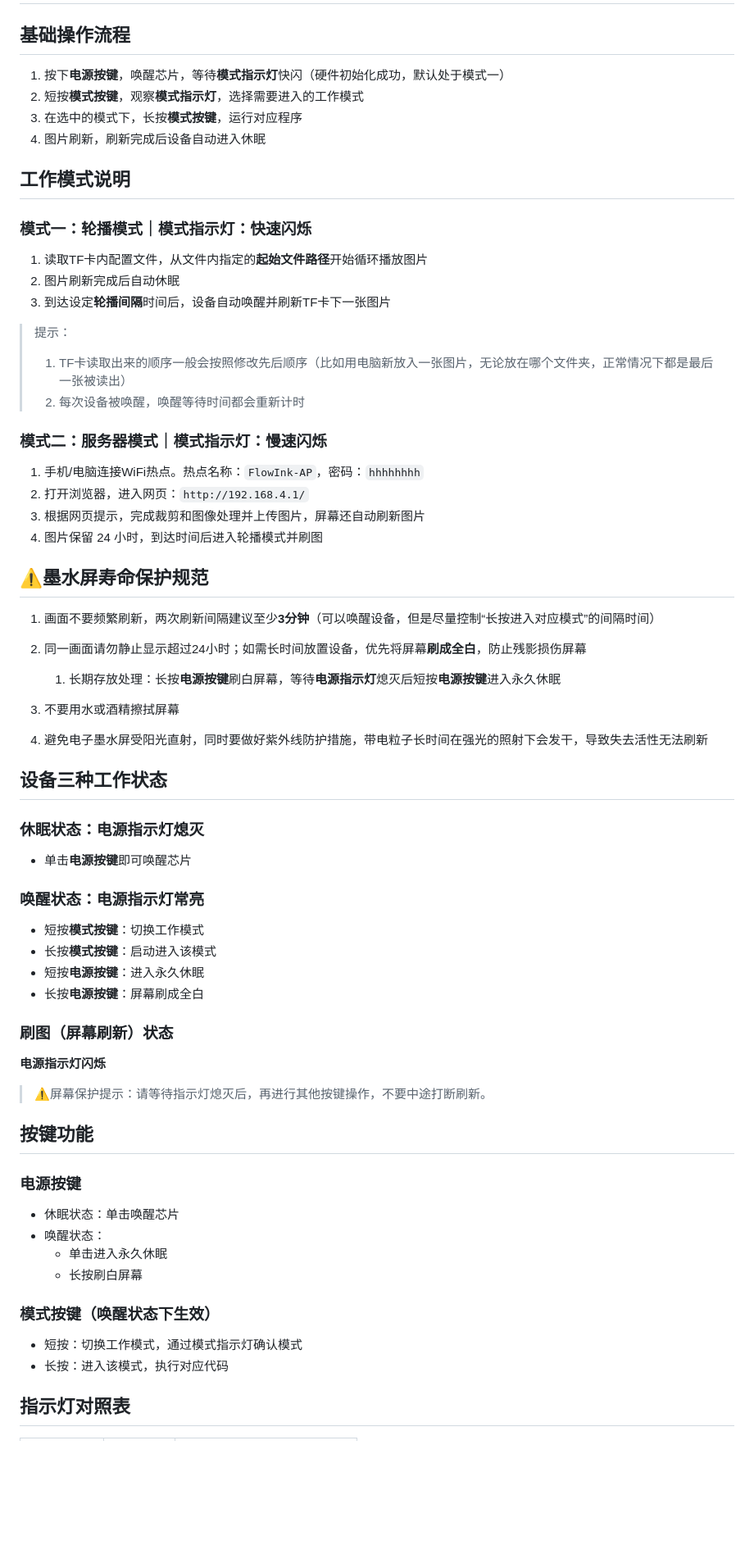
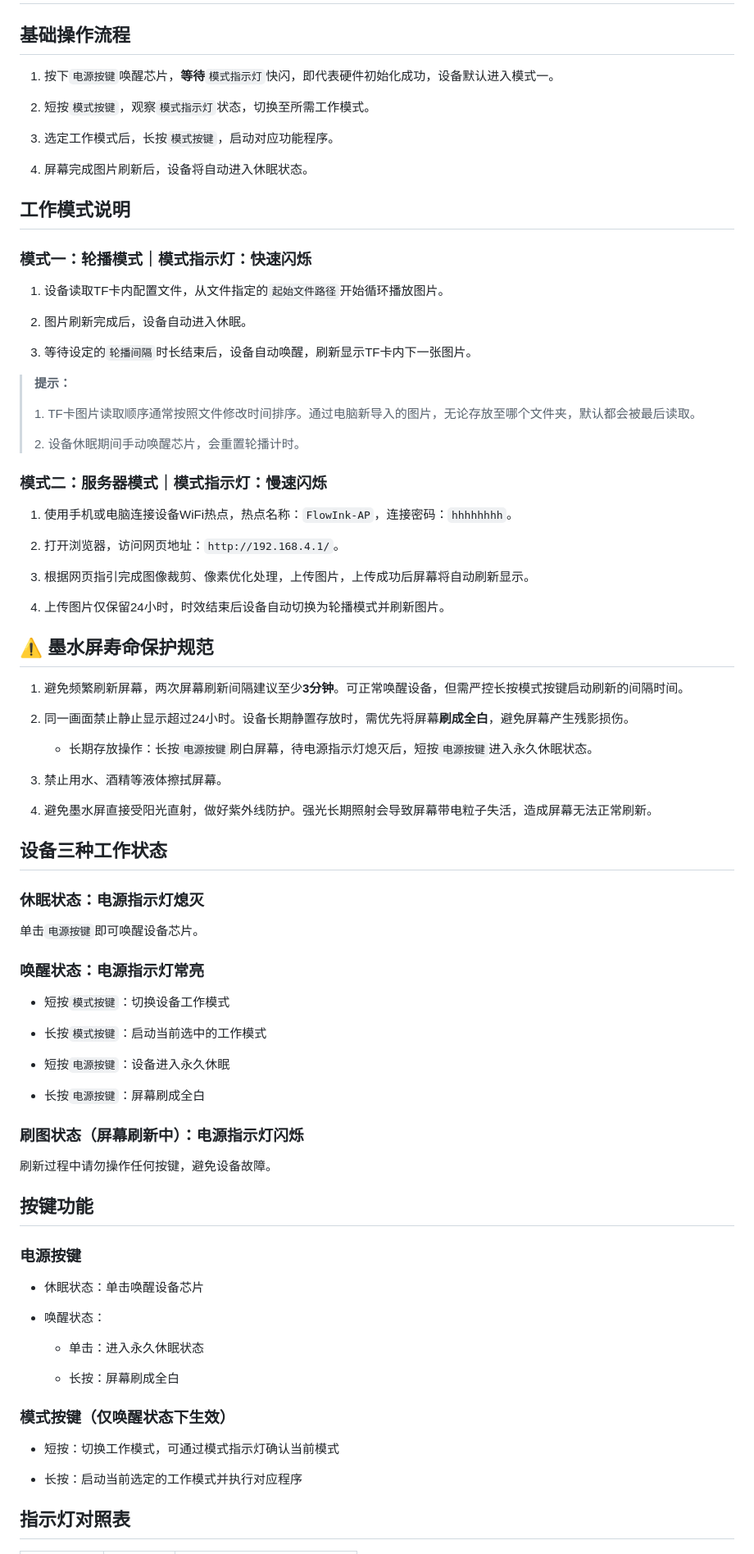
Before and after one commit to NHF-uM/flowink, a Markdown page: Release/Instruction.md, the part around one of its changes. Shown at 82% size. GitHub-like rendering; blank space fills up the shorter version.

```diff
--- a/Release/Instruction.md
+++ b/Release/Instruction.md
@@ -1,60 +1,91 @@
 # FlowInk 墨水屏使用说明书
 
 ## 基础操作流程
-1. 按下**电源按键**，唤醒芯片，等待**模式指示灯**快闪（硬件初始化成功，默认处于模式一）
-2. 短按**模式按键**，观察**模式指示灯**，选择需要进入的工作模式
-3. 在选中的模式下，长按**模式按键**，运行对应程序
-4. 图片刷新，刷新完成后设备自动进入休眠
+
+1. 按下`电源按键`唤醒芯片，**等待**`模式指示灯`快闪，即代表硬件初始化成功，设备默认进入模式一。
+
+2. 短按`模式按键`，观察`模式指示灯`状态，切换至所需工作模式。
+
+3. 选定工作模式后，长按`模式按键`，启动对应功能程序。
+
+4. 屏幕完成图片刷新后，设备将自动进入休眠状态。
 
 ## 工作模式说明
+
 ### 模式一：轮播模式｜模式指示灯：快速闪烁
-1. 读取TF卡内配置文件，从文件内指定的**起始文件路径**开始循环播放图片
-2. 图片刷新完成后自动休眠
-3. 到达设定**轮播间隔**时间后，设备自动唤醒并刷新TF卡下一张图片
 
-> 提示：
-> 1. TF卡读取出来的顺序一般会按照修改先后顺序（比如用电脑新放入一张图片，无论放在哪个文件夹，正常情况下都是最后一张被读出）
-> 2. 每次设备被唤醒，唤醒等待时间都会重新计时
+1. 设备读取TF卡内配置文件，从文件指定的`起始文件路径`开始循环播放图片。
+
+2. 图片刷新完成后，设备自动进入休眠。
+
+3. 等待设定的`轮播间隔`时长结束后，设备自动唤醒，刷新显示TF卡内下一张图片。
+
+> **提示：**
+>
+> 1\. TF卡图片读取顺序通常按照文件修改时间排序。通过电脑新导入的图片，无论存放至哪个文件夹，默认都会被最后读取。
+>
+> 2\. 设备休眠期间手动唤醒芯片，会重置轮播计时。
+>
+>
 
 ### 模式二：服务器模式｜模式指示灯：慢速闪烁
-1. 手机/电脑连接WiFi热点。热点名称：`FlowInk‑AP`，密码：`hhhhhhhh`
-2. 打开浏览器，进入网页：`http://192.168.4.1/`
-3. 根据网页提示，完成裁剪和图像处理并上传图片，屏幕还自动刷新图片
-4. 图片保留 24 小时，到达时间后进入轮播模式并刷图
 
-## ⚠️墨水屏寿命保护规范
-1. 画面不要频繁刷新，两次刷新间隔建议至少**3分钟**（可以唤醒设备，但是尽量控制“长按进入对应模式”的间隔时间）
-2. 同一画面请勿静止显示超过24小时；如需长时间放置设备，优先将屏幕**刷成全白**，防止残影损伤屏幕
-    1. 长期存放处理：长按**电源按键**刷白屏幕，等待**电源指示灯**熄灭后短按**电源按键**进入永久休眠
+1. 使用手机或电脑连接设备WiFi热点，热点名称：`FlowInk‑AP`，连接密码：`hhhhhhhh`。
 
-3. 不要用水或酒精擦拭屏幕
-4. 避免电子墨水屏受阳光直射，同时要做好紫外线防护措施，带电粒子长时间在强光的照射下会发干，导致失去活性无法刷新
+2. 打开浏览器，访问网页地址：`http://192.168.4.1/`。
+
+3. 根据网页指引完成图像裁剪、像素优化处理，上传图片，上传成功后屏幕将自动刷新显示。
+
+4. 上传图片仅保留24小时，时效结束后设备自动切换为轮播模式并刷新图片。
+
+## ⚠️ 墨水屏寿命保护规范
+
+1. 避免频繁刷新屏幕，两次屏幕刷新间隔建议至少**3分钟**。可正常唤醒设备，但需严控长按模式按键启动刷新的间隔时间。
+
+2. 同一画面禁止静止显示超过24小时。设备长期静置存放时，需优先将屏幕**刷成全白**，避免屏幕产生残影损伤。
+
+    - 长期存放操作：长按`电源按键`刷白屏幕，待电源指示灯熄灭后，短按`电源按键`进入永久休眠状态。
+
+3. 禁止用水、酒精等液体擦拭屏幕。
+
+4. 避免墨水屏直接受阳光直射，做好紫外线防护。强光长期照射会导致屏幕带电粒子失活，造成屏幕无法正常刷新。
 
 ## 设备三种工作状态
 
 ### 休眠状态：电源指示灯熄灭
-- 单击**电源按键**即可唤醒芯片
+
+单击`电源按键`即可唤醒设备芯片。
 
 ### 唤醒状态：电源指示灯常亮
-- 短按**模式按键**：切换工作模式
-- 长按**模式按键**：启动进入该模式
-- 短按**电源按键**：进入永久休眠
-- 长按**电源按键**：屏幕刷成全白
 
-### 刷图（屏幕刷新）状态
-**电源指示灯闪烁**
-> ⚠️屏幕保护提示：请等待指示灯熄灭后，再进行其他按键操作，不要中途打断刷新。
+- 短按`模式按键`：切换设备工作模式
+
+- 长按`模式按键`：启动当前选中的工作模式
+
+- 短按`电源按键`：设备进入永久休眠
+
+- 长按`电源按键`：屏幕刷成全白
+
+### 刷图状态（屏幕刷新中）：电源指示灯闪烁
+
+刷新过程中请勿操作任何按键，避免设备故障。
 
 ## 按键功能
+
 ### 电源按键
-- 休眠状态：单击唤醒芯片
+
+- 休眠状态：单击唤醒设备芯片
+
 - 唤醒状态：
-    - 单击进入永久休眠
-    - 长按刷白屏幕
 
+    - 单击：进入永久休眠状态
 
-### 模式按键（唤醒状态下生效）
-- 短按：切换工作模式，通过模式指示灯确认模式
-- 长按：进入该模式，执行对应代码
+    - 长按：屏幕刷成全白
+
+### 模式按键（仅唤醒状态下生效）
+
+- 短按：切换工作模式，可通过模式指示灯确认当前模式
+
+- 长按：启动当前选定的工作模式并执行对应程序
 
 ## 指示灯对照表
```
Also changed, not shown: other parts of Release/Instruction.md (+42 -24 lines).
